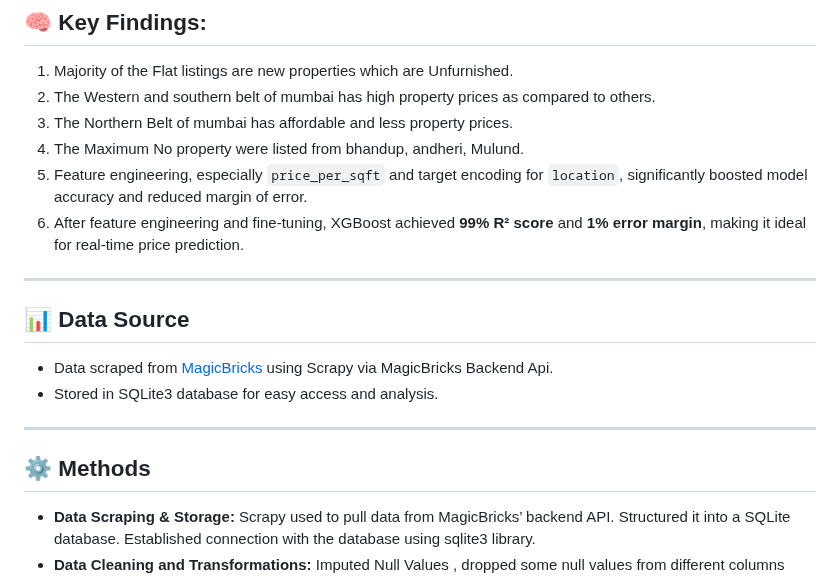
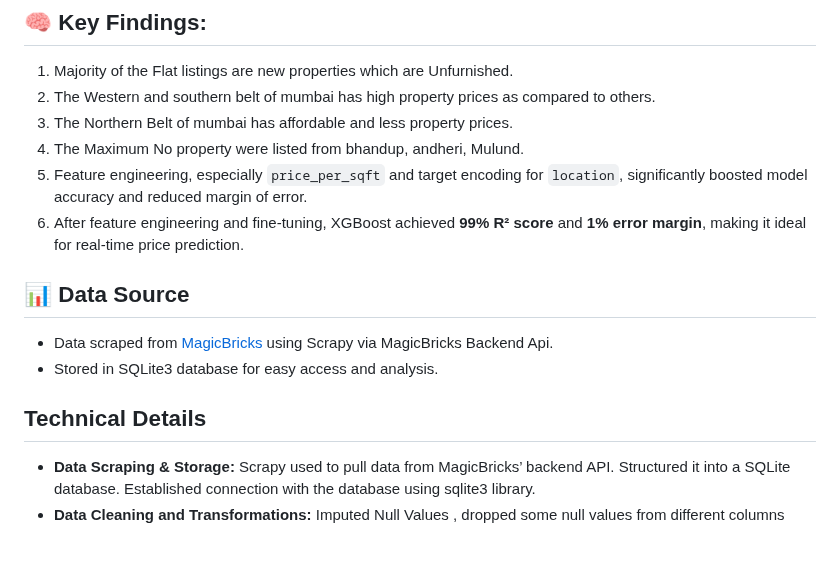
Before and after one commit to adin11/Mumbai-Property-Price-Estimator, a Markdown page: README.md, the part around one of its changes. Rendered like a GitHub page; blank space fills up the shorter version.

Commit message:
added script

```diff
--- a/README.md
+++ b/README.md
@@ -33,14 +33,12 @@ https://github.com/user-attachments/assets/225ad43f-6176-46ae-9910-f3ad5da2ec14
 5. Feature engineering, especially `price_per_sqft` and target encoding for `location`, significantly boosted model accuracy and reduced margin of error.
 6. After feature engineering and fine-tuning, XGBoost achieved **99% R² score** and **1% error margin**, making it ideal for real-time price prediction.
 
----
 ## 📊 Data Source
 - Data scraped from [MagicBricks](https://www.magicbricks.com/) using Scrapy via MagicBricks Backend Api.
 - Stored in SQLite3 database for easy access and analysis.
 
----
 
-## ⚙️ Methods
+## Technical Details
 
 - **Data Scraping & Storage:** Scrapy used to pull data from MagicBricks’ backend API. Structured it into a SQLite database. Established connection with the database using sqlite3 library.
 - **Data Cleaning and Transformations:**  Imputed Null Values , dropped some null values from different columns also fixed column datatypes and converted transfromed column values.
```
Also changed, not shown: other parts of README.md (+0 -10 lines).
